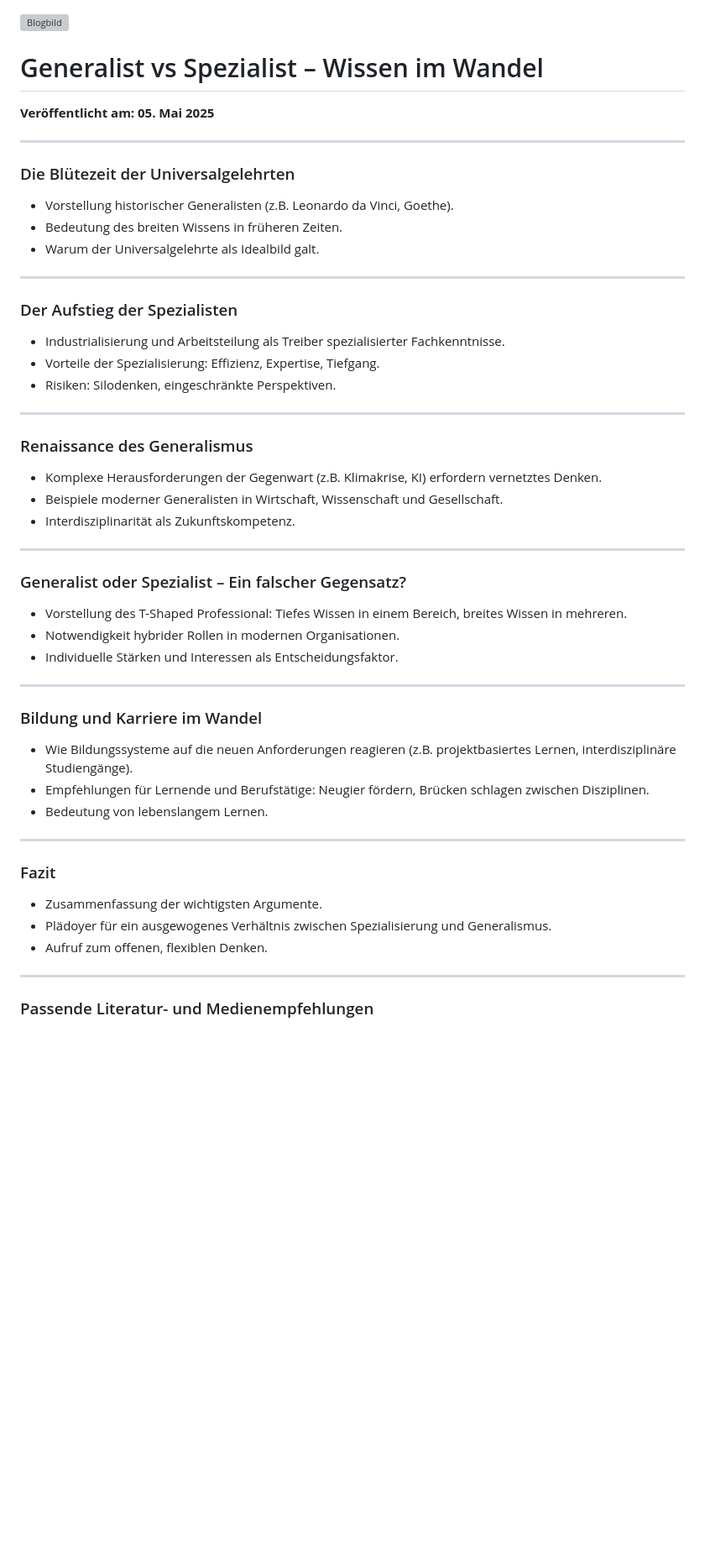
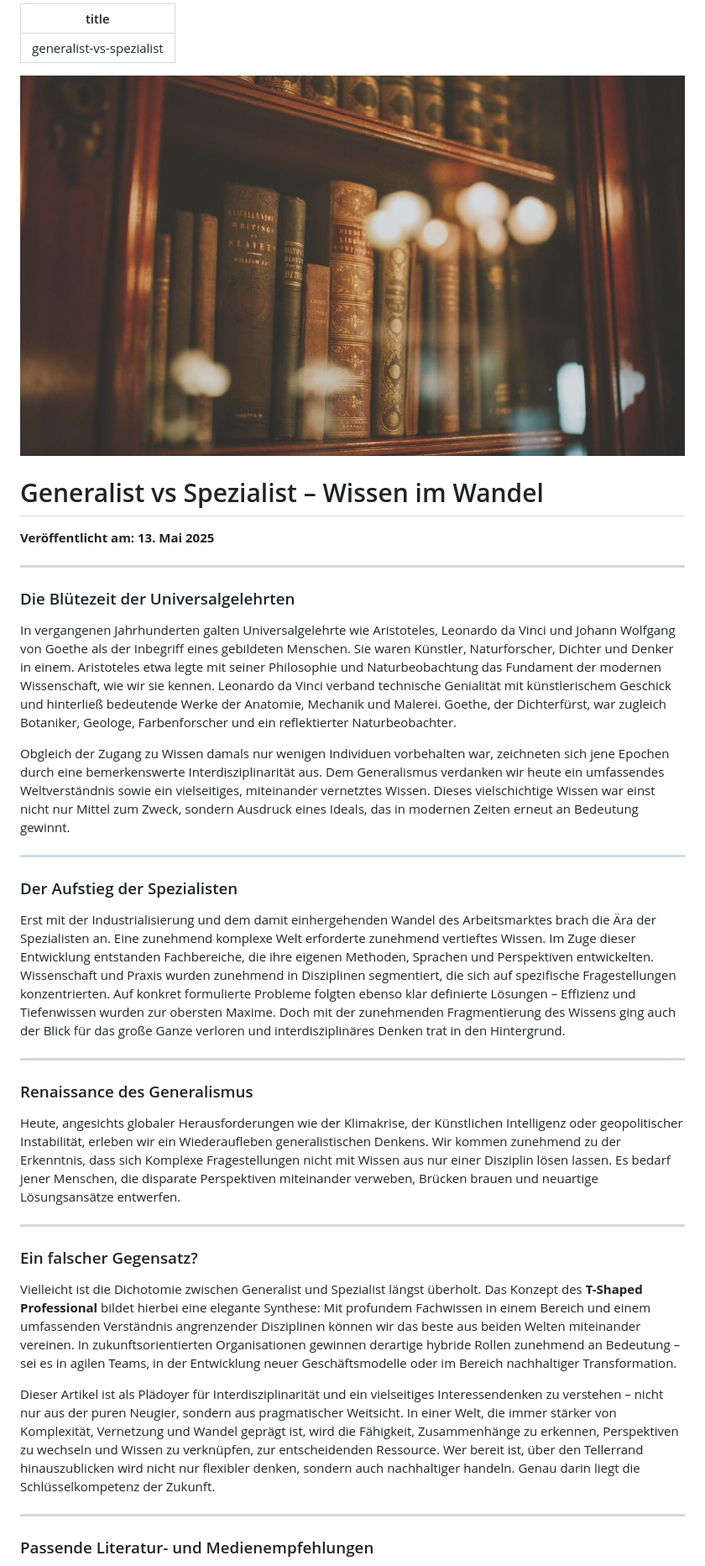
Before and after one commit to jannikmenzel/blog, a Markdown page: articles/Artikel-22.md, the part around the change printed below. Shown: that part at 84% size. GitHub-like rendering; pictures changed too: assets/cover-images/Artikel-22.jpg (added); blank space fills up the shorter version; grey boxes are pictures that could not be loaded.

Commit message:
Artikel 22

```diff
--- a/articles/Artikel-22.md
+++ b/articles/Artikel-22.md
@@ -1,50 +1,40 @@
+---
+title: "generalist-vs-spezialist"
+---
+
 ![Blogbild](/assets/cover-images/Artikel-22.jpg)
 
 # Generalist vs Spezialist – Wissen im Wandel
 
-**Veröffentlicht am: 05. Mai 2025**
+**Veröffentlicht am: 13. Mai 2025**
 
 ---
 
 ### Die Blütezeit der Universalgelehrten
-- Vorstellung historischer Generalisten (z.B. Leonardo da Vinci, Goethe).
-- Bedeutung des breiten Wissens in früheren Zeiten.
-- Warum der Universalgelehrte als Idealbild galt.
+
+In vergangenen Jahrhunderten galten Universalgelehrte wie Aristoteles, Leonardo da Vinci und Johann Wolfgang von Goethe als der Inbegriff eines gebildeten Menschen. Sie waren Künstler, Naturforscher, Dichter und Denker in einem. Aristoteles etwa legte mit seiner Philosophie und Naturbeobachtung das Fundament der modernen Wissenschaft, wie wir sie kennen. Leonardo da Vinci verband technische Genialität mit künstlerischem Geschick und hinterließ bedeutende Werke der Anatomie, Mechanik und Malerei. Goethe, der Dichterfürst, war zugleich Botaniker, Geologe, Farbenforscher und ein reflektierter Naturbeobachter.
+
+Obgleich der Zugang zu Wissen damals nur wenigen Individuen vorbehalten war, zeichneten sich jene Epochen durch eine bemerkenswerte Interdisziplinarität aus. Dem Generalismus verdanken wir heute ein umfassendes Weltverständnis sowie ein vielseitiges, miteinander vernetztes Wissen. Dieses vielschichtige Wissen war einst nicht nur Mittel zum Zweck, sondern Ausdruck eines Ideals, das in modernen Zeiten erneut an Bedeutung gewinnt.
 
 ---
 
 ### Der Aufstieg der Spezialisten
-- Industrialisierung und Arbeitsteilung als Treiber spezialisierter Fachkenntnisse.
-- Vorteile der Spezialisierung: Effizienz, Expertise, Tiefgang.
-- Risiken: Silodenken, eingeschränkte Perspektiven.
+
+Erst mit der Industrialisierung und dem damit einhergehenden Wandel des Arbeitsmarktes brach die Ära der Spezialisten an. Eine zunehmend komplexe Welt erforderte zunehmend vertieftes Wissen. Im Zuge dieser Entwicklung entstanden Fachbereiche, die ihre eigenen Methoden, Sprachen und Perspektiven entwickelten. Wissenschaft und Praxis wurden zunehmend in Disziplinen segmentiert, die sich auf spezifische Fragestellungen konzentrierten. Auf konkret formulierte Probleme folgten ebenso klar definierte Lösungen – Effizienz und Tiefenwissen wurden zur obersten Maxime. Doch mit der zunehmenden Fragmentierung des Wissens ging auch der Blick für das große Ganze verloren und interdisziplinäres Denken trat in den Hintergrund.
 
 ---
 
 ### Renaissance des Generalismus
-- Komplexe Herausforderungen der Gegenwart (z.B. Klimakrise, KI) erfordern vernetztes Denken.
-- Beispiele moderner Generalisten in Wirtschaft, Wissenschaft und Gesellschaft.
-- Interdisziplinarität als Zukunftskompetenz.
+
+Heute, angesichts globaler Herausforderungen wie der Klimakrise, der Künstlichen Intelligenz oder geopolitischer Instabilität, erleben wir ein Wiederaufleben generalistischen Denkens. Wir kommen zunehmend zu der Erkenntnis, dass sich Komplexe Fragestellungen nicht mit Wissen aus nur einer Disziplin lösen lassen. Es bedarf jener Menschen, die disparate Perspektiven miteinander verweben, Brücken brauen und neuartige Lösungsansätze entwerfen.
 
 ---
 
-### Generalist oder Spezialist – Ein falscher Gegensatz?
-- Vorstellung des T-Shaped Professional: Tiefes Wissen in einem Bereich, breites Wissen in mehreren.
-- Notwendigkeit hybrider Rollen in modernen Organisationen.
-- Individuelle Stärken und Interessen als Entscheidungsfaktor.
+### Ein falscher Gegensatz?
 
----
+Vielleicht ist die Dichotomie zwischen Generalist und Spezialist längst überholt. Das Konzept des **T-Shaped Professional** bildet hierbei eine elegante Synthese: Mit profundem Fachwissen in einem Bereich und einem umfassenden Verständnis angrenzender Disziplinen können wir das beste aus beiden Welten miteinander vereinen. In zukunftsorientierten Organisationen gewinnen derartige hybride Rollen zunehmend an Bedeutung – sei es in agilen Teams, in der Entwicklung neuer Geschäftsmodelle oder im Bereich nachhaltiger Transformation.
 
-### Bildung und Karriere im Wandel
-- Wie Bildungssysteme auf die neuen Anforderungen reagieren (z.B. projektbasiertes Lernen, interdisziplinäre Studiengänge).
-- Empfehlungen für Lernende und Berufstätige: Neugier fördern, Brücken schlagen zwischen Disziplinen.
-- Bedeutung von lebenslangem Lernen.
-
----
-
-### Fazit
-- Zusammenfassung der wichtigsten Argumente.
-- Plädoyer für ein ausgewogenes Verhältnis zwischen Spezialisierung und Generalismus.
-- Aufruf zum offenen, flexiblen Denken.
+Dieser Artikel ist als Plädoyer für Interdisziplinarität und ein vielseitiges Interessendenken zu verstehen – nicht nur aus der puren Neugier, sondern aus pragmatischer Weitsicht. In einer Welt, die immer stärker von Komplexität, Vernetzung und Wandel geprägt ist, wird die Fähigkeit, Zusammenhänge zu erkennen, Perspektiven zu wechseln und Wissen zu verknüpfen, zur entscheidenden Ressource. Wer bereit ist, über den Tellerrand hinauszublicken wird nicht nur flexibler denken, sondern auch nachhaltiger handeln. Genau darin liegt die Schlüsselkompetenz der Zukunft.
 
 ---
 
```
Also changed, not shown: other parts of articles/Artikel-22.md (+1 -1 lines), 3 other files.
